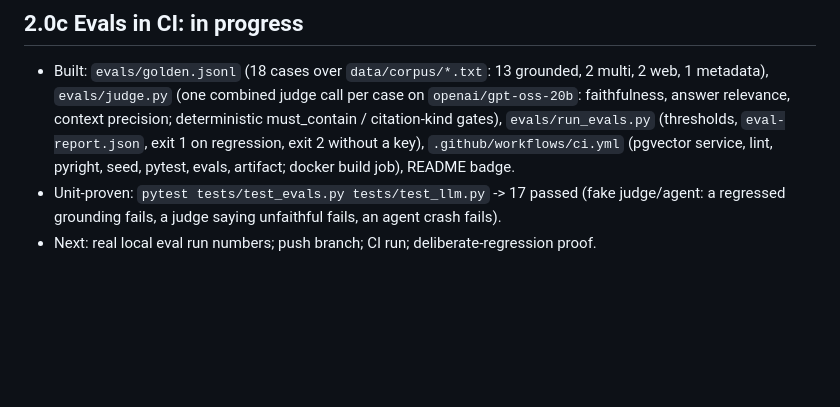
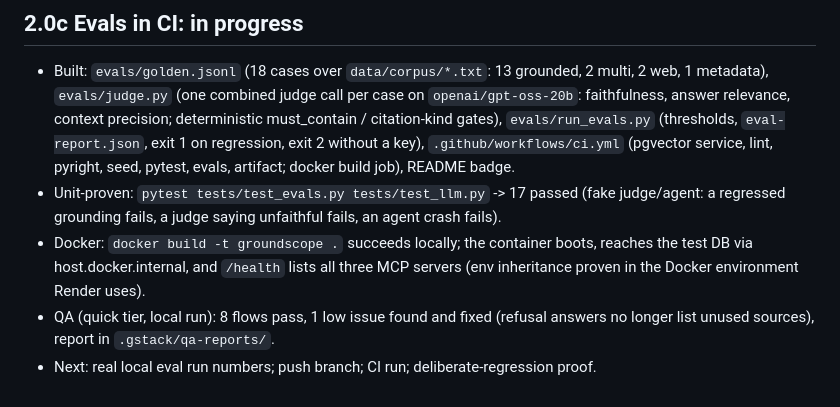
Before and after one commit to sahajm99/groundscope, a Markdown page: docs/PROGRESS.md, the part around the change. GitHub-like rendering; blank space fills up the shorter version.

Commit message:
docs(progress): docker boot proof + QA outcome
Co-Authored-By: Claude Fable 5.1 <noreply@anthropic.com>

```diff
--- a/docs/PROGRESS.md
+++ b/docs/PROGRESS.md
@@ -50,4 +50,9 @@ Resumed sessions: read this, then `docs/DECISIONS.md` and `docs/BLOCKED.md`, the
   evals, artifact; docker build job), README badge.
 - Unit-proven: `pytest tests/test_evals.py tests/test_llm.py` -> 17 passed (fake judge/agent:
   a regressed grounding fails, a judge saying unfaithful fails, an agent crash fails).
+- Docker: `docker build -t groundscope .` succeeds locally; the container boots, reaches the
+  test DB via host.docker.internal, and `/health` lists all three MCP servers (env inheritance
+  proven in the Docker environment Render uses).
+- QA (quick tier, local run): 8 flows pass, 1 low issue found and fixed (refusal answers no
+  longer list unused sources), report in `.gstack/qa-reports/`.
 - Next: real local eval run numbers; push branch; CI run; deliberate-regression proof.
```
